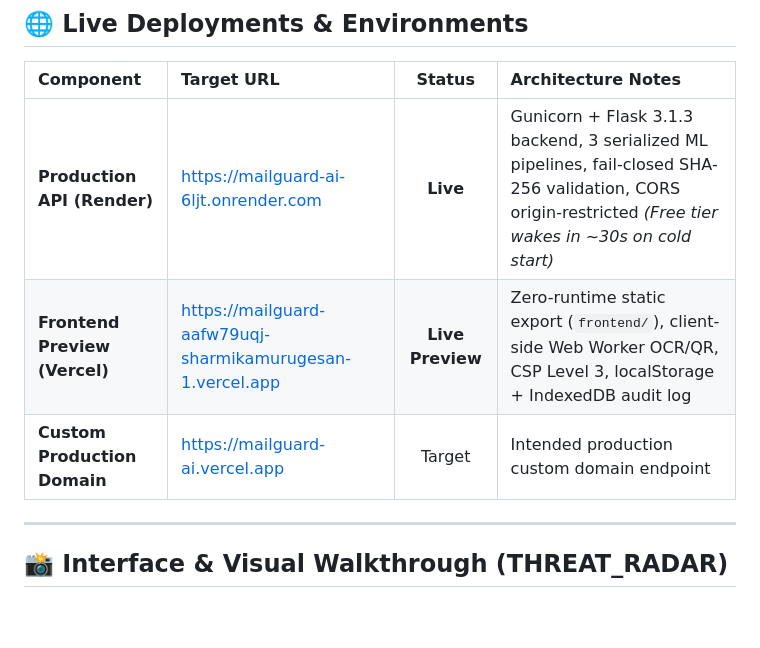
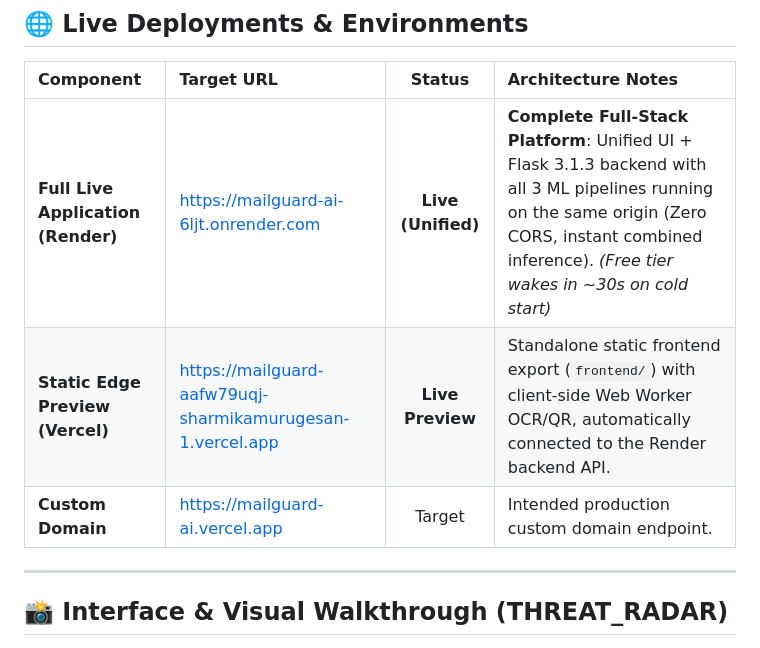
Before and after one commit to sharmikamurugesan-1/mailguard-ai, a Markdown page: README.md, the part around the change. Drawn GitHub-style; blank space fills up the shorter version.

Commit message:
docs(readme): clarify that Render is the unified full-stack application

```diff
--- a/README.md
+++ b/README.md
@@ -21,9 +21,9 @@
 
 | Component | Target URL | Status | Architecture Notes |
 |:---|:---|:---:|:---|
-| **Production API (Render)** | [https://mailguard-ai-6ljt.onrender.com](https://mailguard-ai-6ljt.onrender.com) | **Live** | Gunicorn + Flask 3.1.3 backend, 3 serialized ML pipelines, fail-closed SHA-256 validation, CORS origin-restricted *(Free tier wakes in ~30s on cold start)* |
-| **Frontend Preview (Vercel)** | [https://mailguard-aafw79uqj-sharmikamurugesan-1.vercel.app](https://mailguard-aafw79uqj-sharmikamurugesan-1.vercel.app) | **Live Preview** | Zero-runtime static export (`frontend/`), client-side Web Worker OCR/QR, CSP Level 3, localStorage + IndexedDB audit log |
-| **Custom Production Domain** | [https://mailguard-ai.vercel.app](https://mailguard-ai.vercel.app) | Target | Intended production custom domain endpoint |
+| **Full Live Application (Render)** | [https://mailguard-ai-6ljt.onrender.com](https://mailguard-ai-6ljt.onrender.com) | **Live (Unified)** | **Complete Full-Stack Platform**: Unified UI + Flask 3.1.3 backend with all 3 ML pipelines running on the same origin (Zero CORS, instant combined inference). *(Free tier wakes in ~30s on cold start)* |
+| **Static Edge Preview (Vercel)** | [https://mailguard-aafw79uqj-sharmikamurugesan-1.vercel.app](https://mailguard-aafw79uqj-sharmikamurugesan-1.vercel.app) | **Live Preview** | Standalone static frontend export (`frontend/`) with client-side Web Worker OCR/QR, automatically connected to the Render backend API. |
+| **Custom Domain** | [https://mailguard-ai.vercel.app](https://mailguard-ai.vercel.app) | Target | Intended production custom domain endpoint. |
 
 ---
 
```
